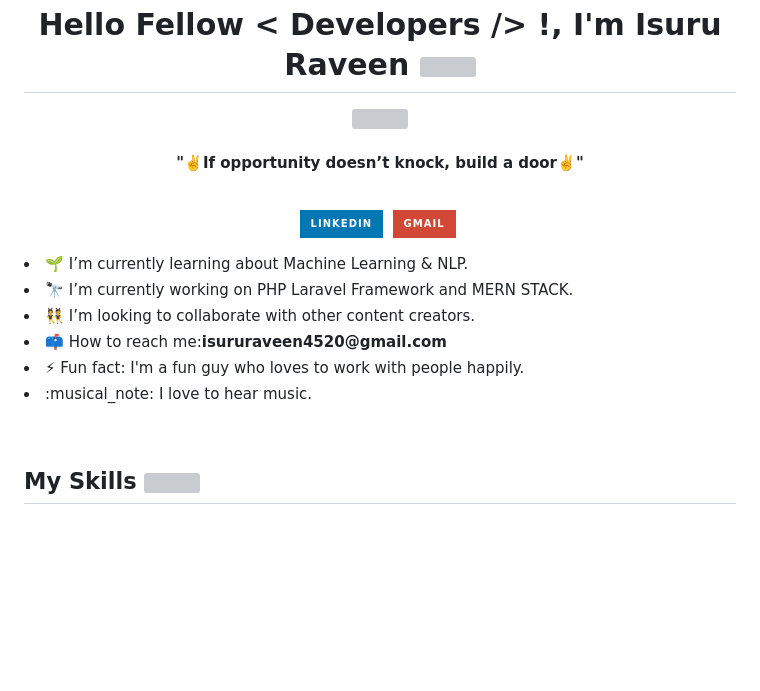
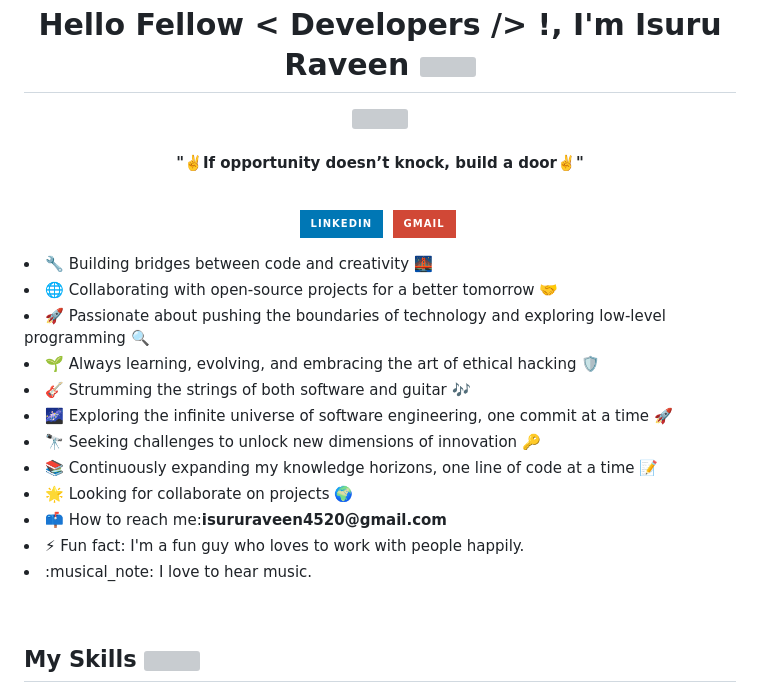
Before and after one commit to IsuruRaveen20/Isururaveen20, a Markdown page: README.md, the part around one of its changes. GitHub-like rendering; badges without logos; blank space fills up the shorter version; grey boxes are pictures that could not be loaded.

```diff
--- a/README.md
+++ b/README.md
@@ -19,13 +19,28 @@
     </p>
 
 <p>
-    <li>🌱 I’m currently learning about Machine Learning & NLP.</li>
-    <li>🔭 I’m currently working on PHP Laravel Framework and MERN STACK.</li>
-    <li>👯 I’m looking to collaborate with other content creators.</li>
-    <li>📫 How to reach me:<b>isururaveen4520@gmail.com</b></li>
-    <li>⚡ Fun fact: I'm a fun guy who loves to work with people happily.</li>
-    <li>:musical_note: I love to hear music.</li>
-  </p>
+  <li>🔧 Building bridges between code and creativity 🌉</li>
+
+  <li>🌐 Collaborating with open-source projects for a better tomorrow 🤝</li>
+
+  <li>🚀 Passionate about pushing the boundaries of technology and exploring low-level programming 🔍</li>
+
+  <li>🌱 Always learning, evolving, and embracing the art of ethical hacking 🛡️</li>
+
+  <li>🎸 Strumming the strings of both software and guitar 🎶</li>
+
+  <li>🌌 Exploring the infinite universe of software engineering, one commit at a time 🚀</li>
+
+  <li>🔭 Seeking challenges to unlock new dimensions of innovation 🔑</li>
+
+  <li>📚 Continuously expanding my knowledge horizons, one line of code at a time 📝</li>
+
+  <li>🌟 Looking for collaborate on projects 🌍</li>
+
+  <li>📫 How to reach me:<b>isururaveen4520@gmail.com</b></li>
+  <li>⚡ Fun fact: I'm a fun guy who loves to work with people happily.</li>
+  <li>:musical_note: I love to hear music.</li>
+</p>
 <br/>
 
 ## My Skills <img src = "https://media2.giphy.com/media/QssGEmpkyEOhBCb7e1/giphy.gif?cid=ecf05e47a0n3gi1bfqntqmob8g9aid1oyj2wr3ds3mg700bl&rid=giphy.gif" width = 32px> </h2>
```
Also changed, not shown: other parts of README.md (+1 -1 lines).
